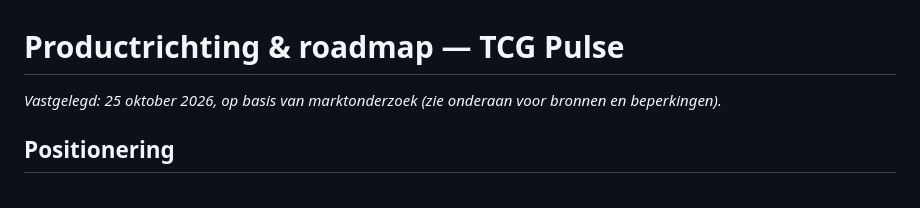
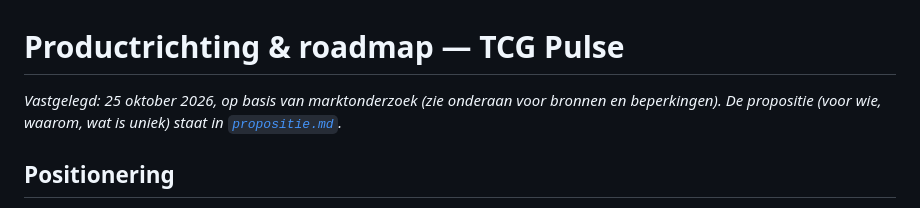
Before and after one commit to dirkpokemon/pokemon-market-intel, a Markdown page: docs/product/roadmap.md, the part around the change. Rendered like a GitHub page.

```diff
--- a/docs/product/roadmap.md
+++ b/docs/product/roadmap.md
@@ -1,6 +1,6 @@
 # Productrichting & roadmap — TCG Pulse
 
-*Vastgelegd: 25 oktober 2026, op basis van marktonderzoek (zie onderaan voor bronnen en beperkingen).*
+*Vastgelegd: 25 oktober 2026, op basis van marktonderzoek (zie onderaan voor bronnen en beperkingen). De propositie (voor wie, waarom, wat is uniek) staat in [`propositie.md`](propositie.md).*
 
 ## Positionering
 
```
Also changed, not shown: CLAUDE.md (+1 -1 lines), docs/product/propositie.md (added, +98 -0 lines).
